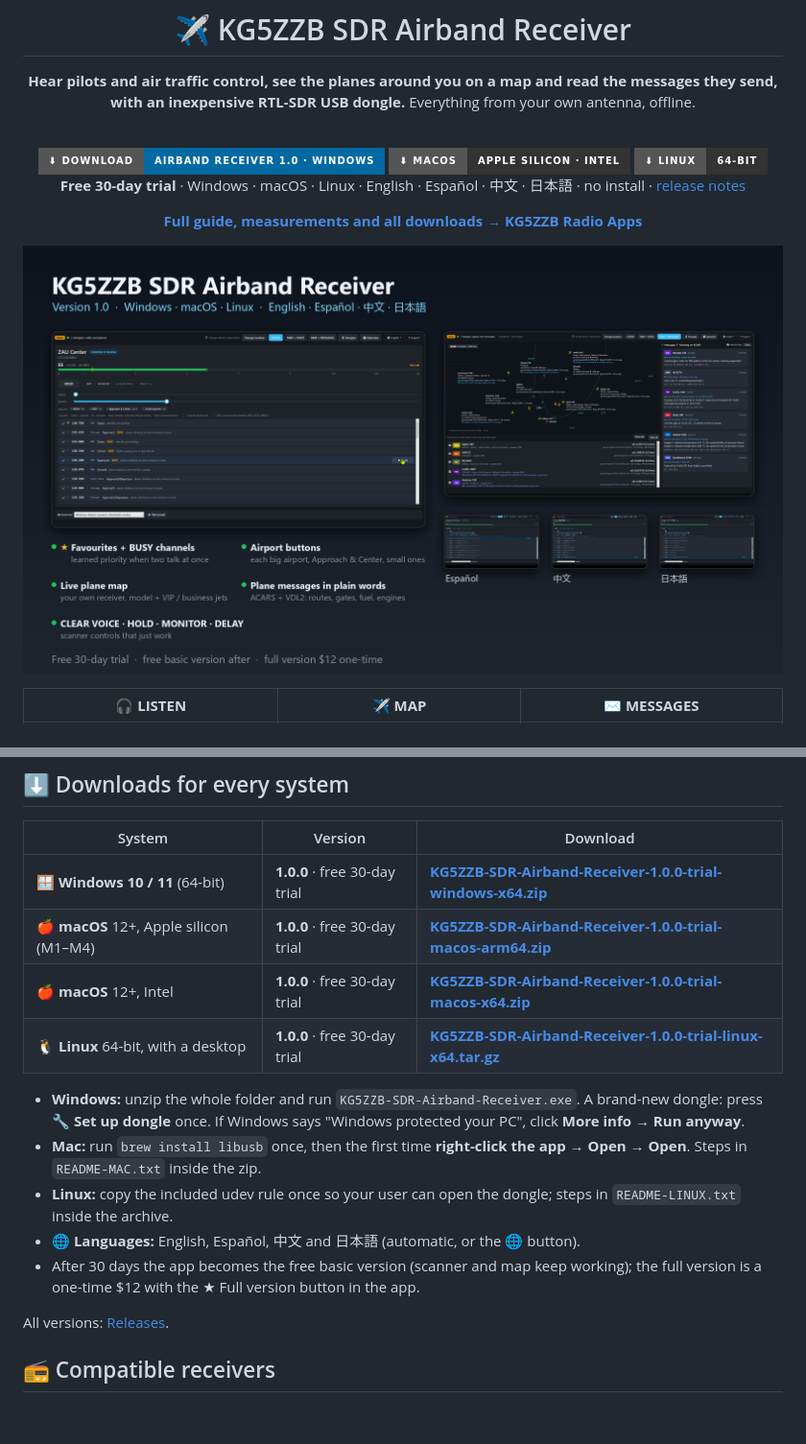
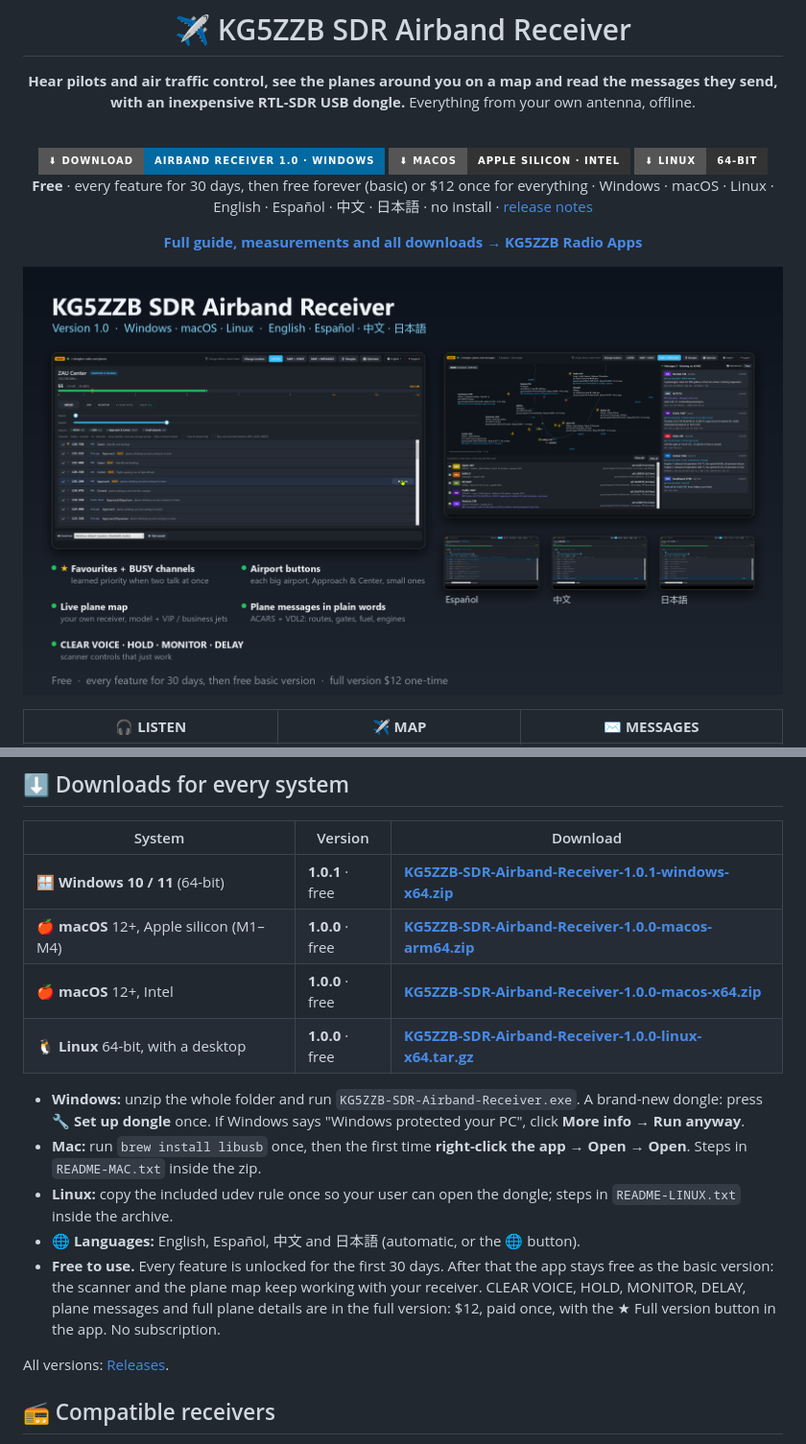
Before and after one commit to jeypnet/KG5ZZB-SDR-Airband-Receiver, a Markdown page: README.md, 2 parts joined by grey strips. Shown at 96% size. GitHub-like rendering; pictures changed too: docs/images/airband-v1-hero.png; badges without logos; blank space fills up the shorter version.

Commit message:
Airband Receiver 1.0.1
Co-Authored-By: Claude Opus 5.5 <noreply@anthropic.com>

```diff
--- a/README.md
+++ b/README.md
@@ -11,7 +11,7 @@
 [![macOS](https://img.shields.io/badge/⬇_macOS-Apple_silicon_·_Intel-333?style=for-the-badge&logo=apple)](#-downloads-for-every-system)
 [![Linux](https://img.shields.io/badge/⬇_Linux-64--bit-333?style=for-the-badge&logo=linux&logoColor=white)](#-downloads-for-every-system)
 <br>
-**Free 30-day trial** · Windows · macOS · Linux · English · Español · 中文 · 日本語 · no install · [release notes](https://github.com/jeypnet/KG5ZZB-Radio-Apps/releases/tag/airband-v1.0.0)
+**Free** · every feature for 30 days, then free forever (basic) or $12 once for everything · Windows · macOS · Linux · English · Español · 中文 · 日本語 · no install · [release notes](https://github.com/jeypnet/KG5ZZB-Radio-Apps/releases/tag/airband-v1.0.1)
 
 **[Full guide, measurements and all downloads → KG5ZZB Radio Apps](https://github.com/jeypnet/KG5ZZB-Radio-Apps)**
 
@@ -34,16 +34,16 @@
 
 | System | Version | Download |
 |---|---|---|
-| 🪟 **Windows 10 / 11** (64-bit) | **1.0.0** · free 30-day trial | **[KG5ZZB-SDR-Airband-Receiver-1.0.0-trial-windows-x64.zip](https://github.com/jeypnet/KG5ZZB-Radio-Apps/releases/download/airband-v1.0.0/KG5ZZB-SDR-Airband-Receiver-1.0.0-trial-windows-x64.zip)** |
-| 🍎 **macOS** 12+, Apple silicon (M1–M4) | **1.0.0** · free 30-day trial | **[KG5ZZB-SDR-Airband-Receiver-1.0.0-trial-macos-arm64.zip](https://github.com/jeypnet/KG5ZZB-Radio-Apps/releases/download/airband-v1.0.0/KG5ZZB-SDR-Airband-Receiver-1.0.0-trial-macos-arm64.zip)** |
-| 🍎 **macOS** 12+, Intel | **1.0.0** · free 30-day trial | **[KG5ZZB-SDR-Airband-Receiver-1.0.0-trial-macos-x64.zip](https://github.com/jeypnet/KG5ZZB-Radio-Apps/releases/download/airband-v1.0.0/KG5ZZB-SDR-Airband-Receiver-1.0.0-trial-macos-x64.zip)** |
-| 🐧 **Linux** 64-bit, with a desktop | **1.0.0** · free 30-day trial | **[KG5ZZB-SDR-Airband-Receiver-1.0.0-trial-linux-x64.tar.gz](https://github.com/jeypnet/KG5ZZB-Radio-Apps/releases/download/airband-v1.0.0/KG5ZZB-SDR-Airband-Receiver-1.0.0-trial-linux-x64.tar.gz)** |
+| 🪟 **Windows 10 / 11** (64-bit) | **1.0.1** · free | **[KG5ZZB-SDR-Airband-Receiver-1.0.1-windows-x64.zip](https://github.com/jeypnet/KG5ZZB-Radio-Apps/releases/download/airband-v1.0.1/KG5ZZB-SDR-Airband-Receiver-1.0.1-windows-x64.zip)** |
+| 🍎 **macOS** 12+, Apple silicon (M1–M4) | **1.0.0** · free | **[KG5ZZB-SDR-Airband-Receiver-1.0.0-macos-arm64.zip](https://github.com/jeypnet/KG5ZZB-Radio-Apps/releases/download/airband-v1.0.1/KG5ZZB-SDR-Airband-Receiver-1.0.0-macos-arm64.zip)** |
+| 🍎 **macOS** 12+, Intel | **1.0.0** · free | **[KG5ZZB-SDR-Airband-Receiver-1.0.0-macos-x64.zip](https://github.com/jeypnet/KG5ZZB-Radio-Apps/releases/download/airband-v1.0.1/KG5ZZB-SDR-Airband-Receiver-1.0.0-macos-x64.zip)** |
+| 🐧 **Linux** 64-bit, with a desktop | **1.0.0** · free | **[KG5ZZB-SDR-Airband-Receiver-1.0.0-linux-x64.tar.gz](https://github.com/jeypnet/KG5ZZB-Radio-Apps/releases/download/airband-v1.0.1/KG5ZZB-SDR-Airband-Receiver-1.0.0-linux-x64.tar.gz)** |
 
 - **Windows:** unzip the whole folder and run `KG5ZZB-SDR-Airband-Receiver.exe`. A brand-new dongle: press **🔧 Set up dongle** once. If Windows says "Windows protected your PC", click **More info → Run anyway**.
 - **Mac:** run `brew install libusb` once, then the first time **right-click the app → Open → Open**. Steps in `README-MAC.txt` inside the zip.
 - **Linux:** copy the included udev rule once so your user can open the dongle; steps in `README-LINUX.txt` inside the archive.
 - **🌐 Languages:** English, Español, 中文 and 日本語 (automatic, or the 🌐 button).
-- After 30 days the app becomes the free basic version (scanner and map keep working); the full version is a one-time $12 with the ★ Full version button in the app.
+- **Free to use.** Every feature is unlocked for the first 30 days. After that the app stays free as the basic version: the scanner and the plane map keep working with your receiver. CLEAR VOICE, HOLD, MONITOR, DELAY, plane messages and full plane details are in the full version: $12, paid once, with the ★ Full version button in the app. No subscription.
 
 All versions: [Releases](https://github.com/jeypnet/KG5ZZB-Radio-Apps/releases).
 
```
Also changed, not shown: other parts of README.md (+1 -1 lines), 1 other file.
